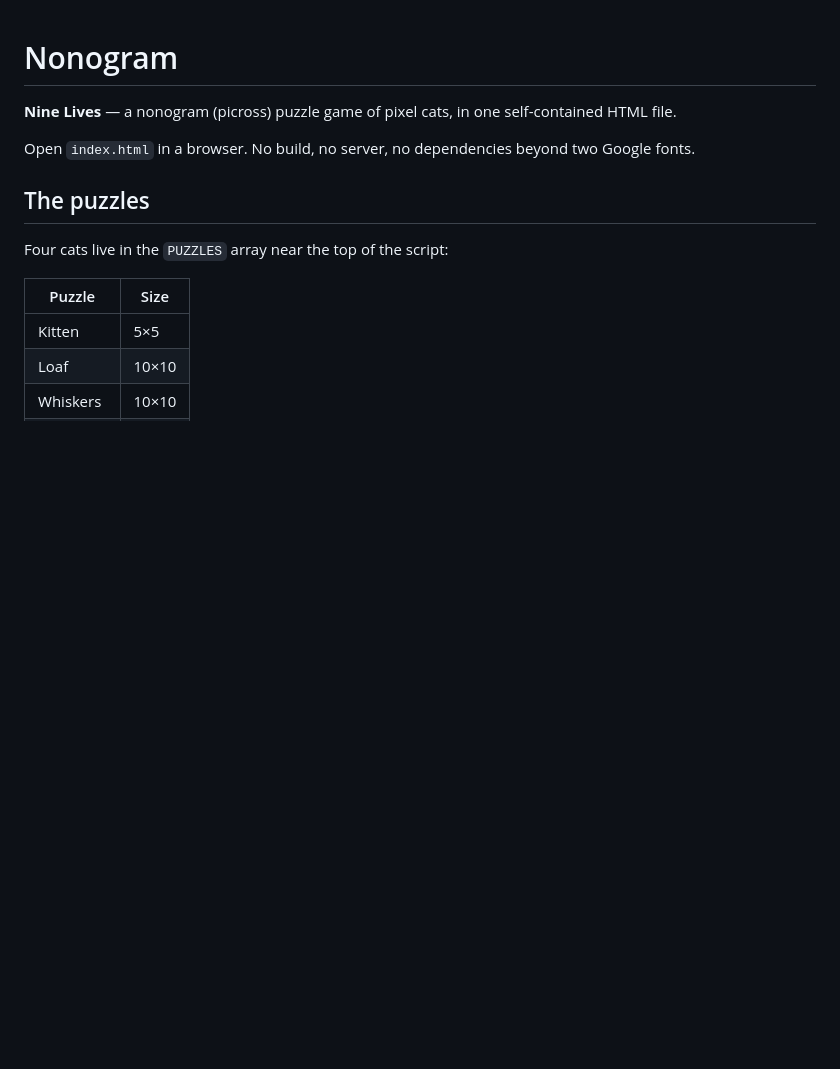
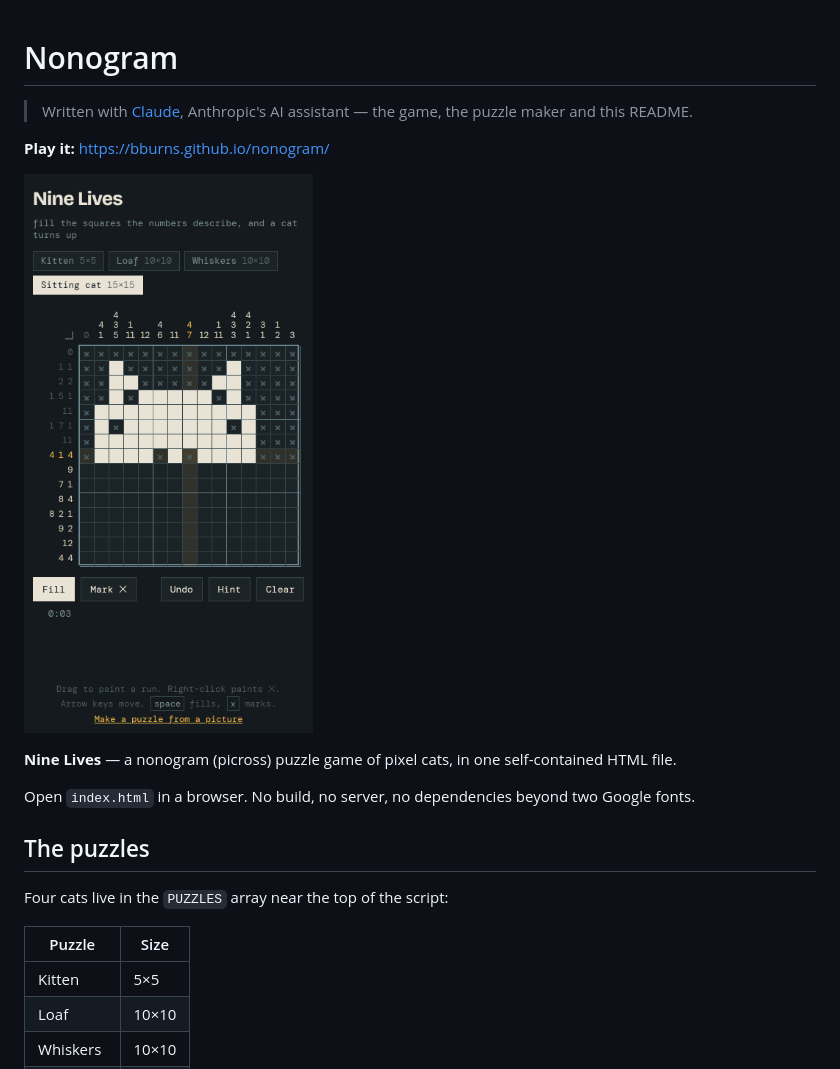
Before and after one commit to bburns/nonogram, a Markdown page: README.md, the part around the change. Drawn GitHub-style; pictures changed too: screenshot.png (added); blank space fills up the shorter version.

Commit message:
README: note it was written with Claude, add a screenshot
Also drop test images that were committed by accident.

Co-Authored-By: Claude Opus 5.5 <noreply@anthropic.com>

```diff
--- a/README.md
+++ b/README.md
@@ -1,4 +1,10 @@
 # Nonogram
+
+> Written with [Claude](https://claude.ai), Anthropic's AI assistant — the game, the puzzle maker and this README.
+
+**Play it:** https://bburns.github.io/nonogram/
+
+![Nine Lives on a phone, partway through the 15×15 sitting cat](screenshot.png)
 
 **Nine Lives** — a nonogram (picross) puzzle game of pixel cats, in one self-contained HTML file.
 
```
Also changed, not shown: photo.jpg (deleted), photo15.png (deleted), silhouette.png (deleted), silhouette15.png (deleted), silhouette20.png (deleted).
